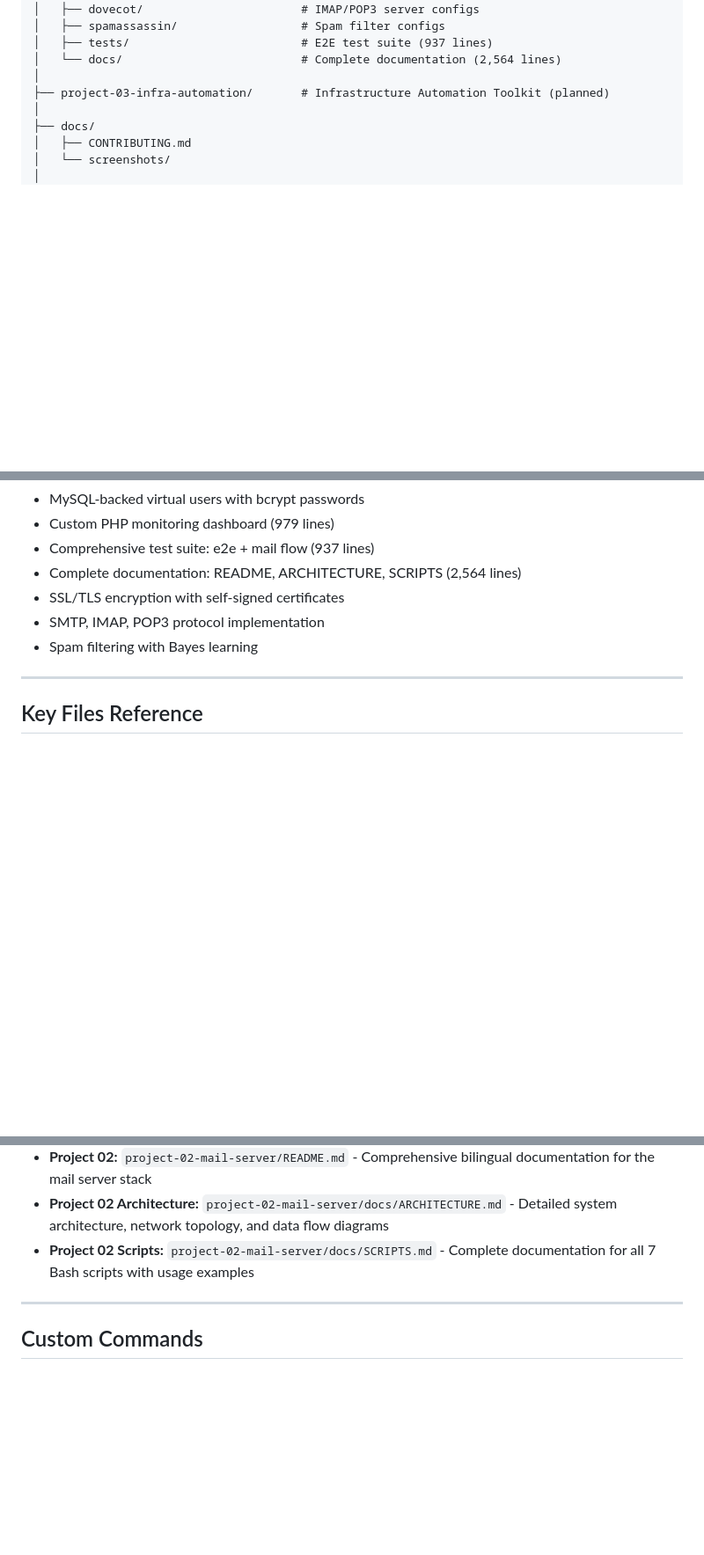
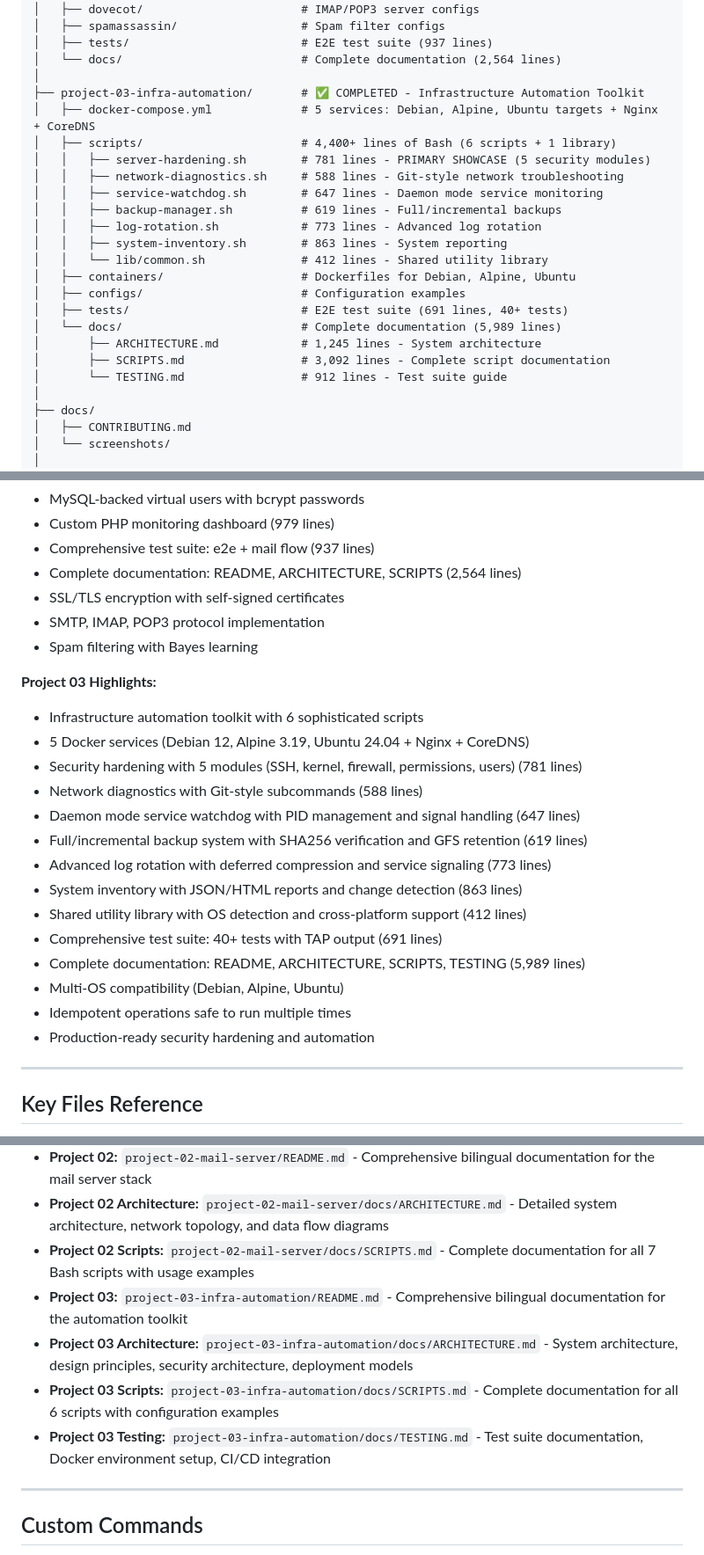
Before and after one commit to w7-mgfcode/linux-sysadmin-portfolio, a Markdown page: CLAUDE.md, 3 parts joined by grey strips. Shown at 88% size. Drawn GitHub-style; blank space fills up the shorter version.

```diff
--- a/CLAUDE.md
+++ b/CLAUDE.md
@@ -49,7 +49,23 @@ linux-sysadmin-portfolio/
 │   ├── tests/                         # E2E test suite (937 lines)
 │   └── docs/                          # Complete documentation (2,564 lines)
 │
-├── project-03-infra-automation/       # Infrastructure Automation Toolkit (planned)
+├── project-03-infra-automation/       # ✅ COMPLETED - Infrastructure Automation Toolkit
+│   ├── docker-compose.yml             # 5 services: Debian, Alpine, Ubuntu targets + Nginx + CoreDNS
+│   ├── scripts/                       # 4,400+ lines of Bash (6 scripts + 1 library)
+│   │   ├── server-hardening.sh        # 781 lines - PRIMARY SHOWCASE (5 security modules)
+│   │   ├── network-diagnostics.sh     # 588 lines - Git-style network troubleshooting
+│   │   ├── service-watchdog.sh        # 647 lines - Daemon mode service monitoring
+│   │   ├── backup-manager.sh          # 619 lines - Full/incremental backups
+│   │   ├── log-rotation.sh            # 773 lines - Advanced log rotation
+│   │   ├── system-inventory.sh        # 863 lines - System reporting
+│   │   └── lib/common.sh              # 412 lines - Shared utility library
+│   ├── containers/                    # Dockerfiles for Debian, Alpine, Ubuntu
+│   ├── configs/                       # Configuration examples
+│   ├── tests/                         # E2E test suite (691 lines, 40+ tests)
+│   └── docs/                          # Complete documentation (5,989 lines)
+│       ├── ARCHITECTURE.md            # 1,245 lines - System architecture
+│       ├── SCRIPTS.md                 # 3,092 lines - Complete script documentation
+│       └── TESTING.md                 # 912 lines - Test suite guide
 │
 ├── docs/
 │   ├── CONTRIBUTING.md
@@ -173,6 +189,22 @@ All Bash scripts in this project MUST follow these standards:
 - SMTP, IMAP, POP3 protocol implementation
 - Spam filtering with Bayes learning
 
+**Project 03 Highlights:**
+- Infrastructure automation toolkit with 6 sophisticated scripts
+- 5 Docker services (Debian 12, Alpine 3.19, Ubuntu 24.04 + Nginx + CoreDNS)
+- Security hardening with 5 modules (SSH, kernel, firewall, permissions, users) (781 lines)
+- Network diagnostics with Git-style subcommands (588 lines)
+- Daemon mode service watchdog with PID management and signal handling (647 lines)
+- Full/incremental backup system with SHA256 verification and GFS retention (619 lines)
+- Advanced log rotation with deferred compression and service signaling (773 lines)
+- System inventory with JSON/HTML reports and change detection (863 lines)
+- Shared utility library with OS detection and cross-platform support (412 lines)
+- Comprehensive test suite: 40+ tests with TAP output (691 lines)
+- Complete documentation: README, ARCHITECTURE, SCRIPTS, TESTING (5,989 lines)
+- Multi-OS compatibility (Debian, Alpine, Ubuntu)
+- Idempotent operations safe to run multiple times
+- Production-ready security hardening and automation
+
 ---
 
 ## Key Files Reference
@@ -182,6 +214,10 @@ All Bash scripts in this project MUST follow these standards:
 - **Project 02:** `project-02-mail-server/README.md` - Comprehensive bilingual documentation for the mail server stack
 - **Project 02 Architecture:** `project-02-mail-server/docs/ARCHITECTURE.md` - Detailed system architecture, network topology, and data flow diagrams
 - **Project 02 Scripts:** `project-02-mail-server/docs/SCRIPTS.md` - Complete documentation for all 7 Bash scripts with usage examples
+- **Project 03:** `project-03-infra-automation/README.md` - Comprehensive bilingual documentation for the automation toolkit
+- **Project 03 Architecture:** `project-03-infra-automation/docs/ARCHITECTURE.md` - System architecture, design principles, security architecture, deployment models
+- **Project 03 Scripts:** `project-03-infra-automation/docs/SCRIPTS.md` - Complete documentation for all 6 scripts with configuration examples
+- **Project 03 Testing:** `project-03-infra-automation/docs/TESTING.md` - Test suite documentation, Docker environment setup, CI/CD integration
 
 ---
 
```
Also changed, not shown: other parts of CLAUDE.md (+1 -1 lines), README.md (+33 -7 lines).
